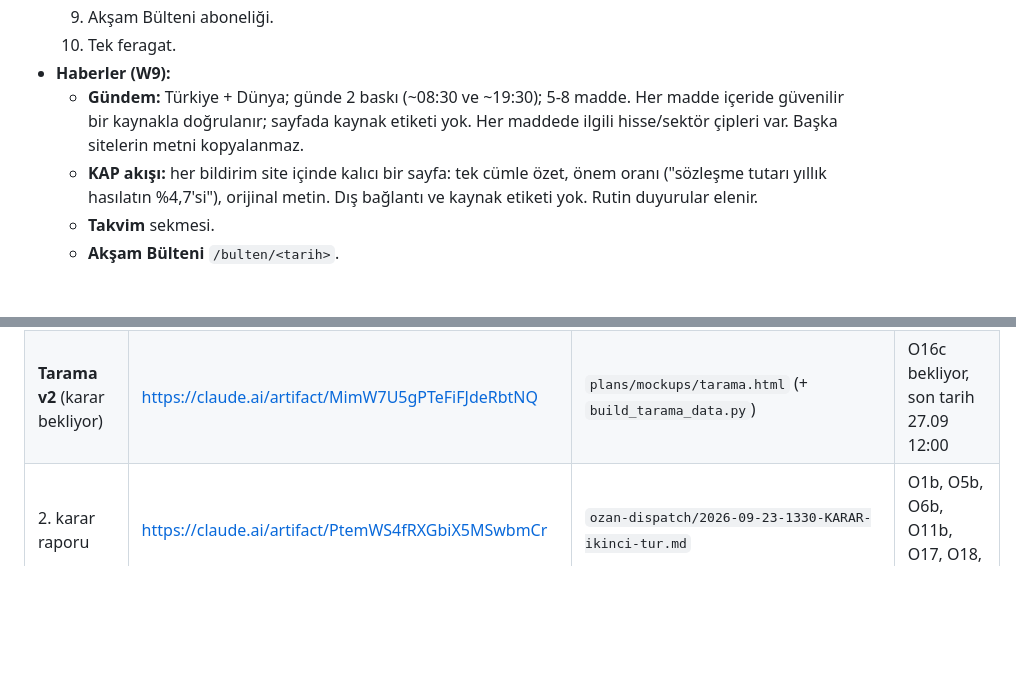
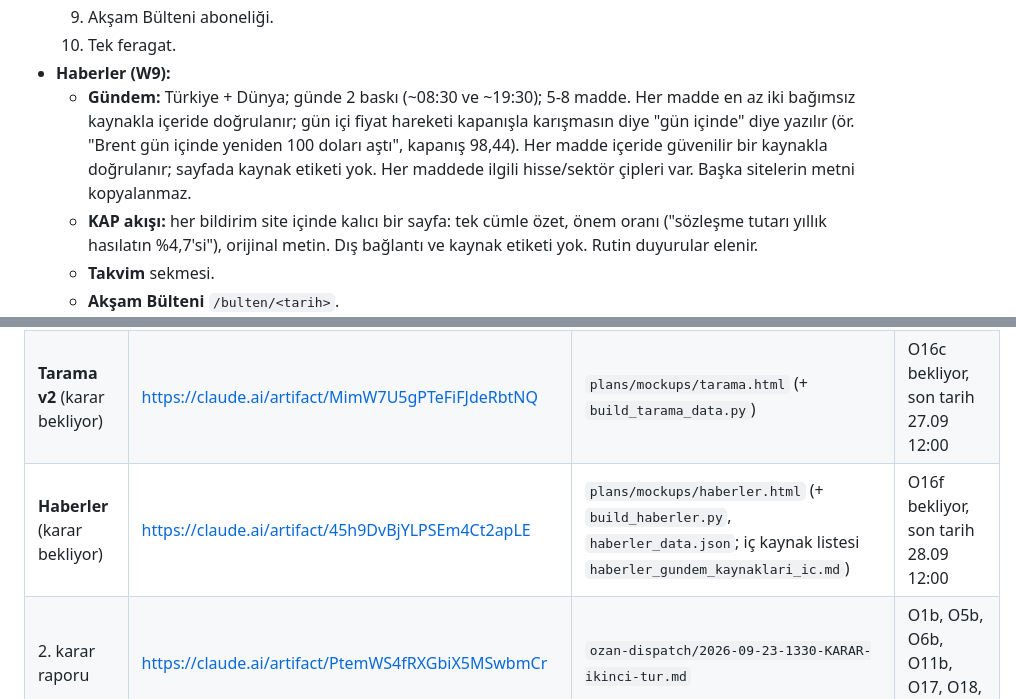
Before and after one commit to ozanturk19/bist30, a Markdown page: docs/URUN-VE-TASARIM.md, 2 parts joined by grey strips. Drawn GitHub-style; blank space fills up the shorter version.

Commit message:
docs: kanon — Haberler taslagi (O16f), Gundem dogrulama notu
Co-Authored-By: Claude Opus 5.5 <noreply@anthropic.com>

```diff
--- a/docs/URUN-VE-TASARIM.md
+++ b/docs/URUN-VE-TASARIM.md
@@ -117,7 +117,7 @@
   9. Akşam Bülteni aboneliği.
   10. Tek feragat.
 - **Haberler (W9):**
-  - **Gündem:** Türkiye + Dünya; günde 2 baskı (~08:30 ve ~19:30); 5-8 madde. Her madde içeride güvenilir bir kaynakla doğrulanır; sayfada kaynak etiketi yok. Her maddede ilgili hisse/sektör çipleri var. Başka sitelerin metni kopyalanmaz.
+  - **Gündem:** Türkiye + Dünya; günde 2 baskı (~08:30 ve ~19:30); 5-8 madde. Her madde en az iki bağımsız kaynakla içeride doğrulanır; gün içi fiyat hareketi kapanışla karışmasın diye "gün içinde" diye yazılır (ör. "Brent gün içinde yeniden 100 doları aştı", kapanış 98,44). Her madde içeride güvenilir bir kaynakla doğrulanır; sayfada kaynak etiketi yok. Her maddede ilgili hisse/sektör çipleri var. Başka sitelerin metni kopyalanmaz.
   - **KAP akışı:** her bildirim site içinde kalıcı bir sayfa: tek cümle özet, önem oranı ("sözleşme tutarı yıllık hasılatın %4,7'si"), orijinal metin. Dış bağlantı ve kaynak etiketi yok. Rutin duyurular elenir.
   - **Takvim** sekmesi.
   - **Akşam Bülteni** `/bulten/<tarih>`.
@@ -232,6 +232,7 @@ Koyu tek tema. Cüretkâr, veriyi kodlayan görseller; referans ana sayfanın Da
 | Ana sayfa v2 | https://claude.ai/artifact/YDcRh13QSYCp3znHcVDo7y | `plans/mockups/anasayfa.html` (+ `home_data.json`, `build_home_data.py`) | O21 A ("Üç soruda BIST."), O16b B → notlarla v2 (23.09 21:5x), v3 "Gündem" adı |
 | **Temel sekmesi v2 + Keşfet listeleri** (karar bekliyor) | https://claude.ai/artifact/6bQEHgLCJj8EqwsepfzwfR | `plans/mockups/temel-v2.html` (+ `temel-v2.tpl.html`, `build_temel_mock.py`; veri ops `kanit/tc/temel_data_TUPRS_GARAN.json`) | O16e + O22 bekliyor, son tarih 27.09 12:00 |
 | **Tarama v2** (karar bekliyor) | https://claude.ai/artifact/MimW7U5gPTeFiFJdeRbtNQ | `plans/mockups/tarama.html` (+ `build_tarama_data.py`) | O16c bekliyor, son tarih 27.09 12:00 |
+| **Haberler** (karar bekliyor) | https://claude.ai/artifact/45h9DvBjYLPSEm4Ct2apLE | `plans/mockups/haberler.html` (+ `build_haberler.py`, `haberler_data.json`; iç kaynak listesi `haberler_gundem_kaynaklari_ic.md`) | O16f bekliyor, son tarih 28.09 12:00 |
 | 2. karar raporu | https://claude.ai/artifact/PtemWS4fRXGbiX5MSwbmCr | `ozan-dispatch/2026-09-23-1330-KARAR-ikinci-tur.md` | O1b, O5b, O6b, O11b, O17, O18, O19 |
 | 1. karar raporu (dönüşüm planı) | https://claude.ai/artifact/F33GWwbEgqmGZ7q33QtGNb | `ozan-dispatch/2026-09-23-0850-KARAR-master-plan.md` | O1–O16 |
 
```
